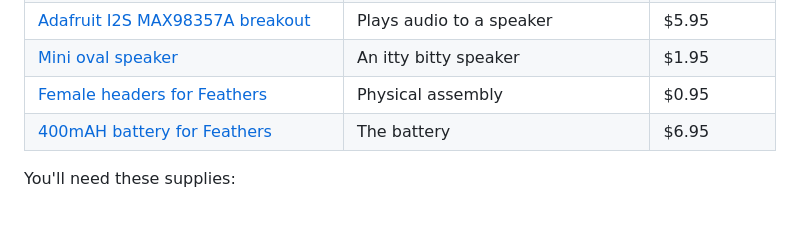
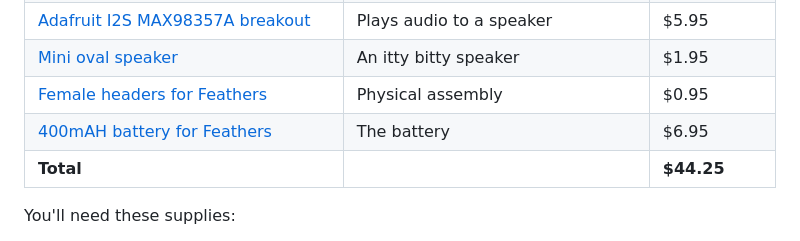
Before and after one commit to skjdghsdjgsdj/noisy-gif-player, a Markdown page: README.md, the part around the change. GitHub-like rendering; blank space fills up the shorter version.

Commit message:
Added price total

```diff
--- a/README.md
+++ b/README.md
@@ -33,6 +33,7 @@ You need these parts:
 | [Mini oval speaker](https://www.adafruit.com/product/3923)                     | An itty bitty speaker                  | $1.95       |
 | [Female headers for Feathers](https://www.adafruit.com/product/2886)           | Physical assembly                      | $0.95       |
 | [400mAH battery for Feathers](https://www.adafruit.com/product/3898)           | The battery                            | $6.95       |
+| **Total**                                                                      |                                        | **$44.25**  |
 
 You'll need these supplies:
 
```
